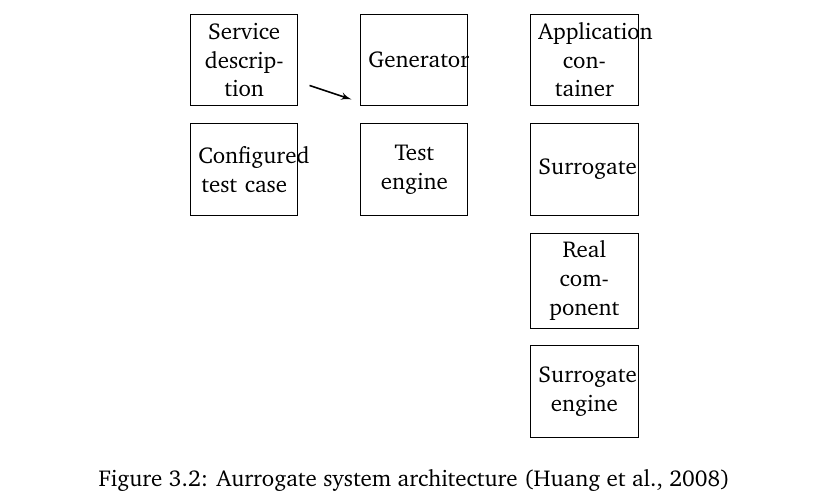
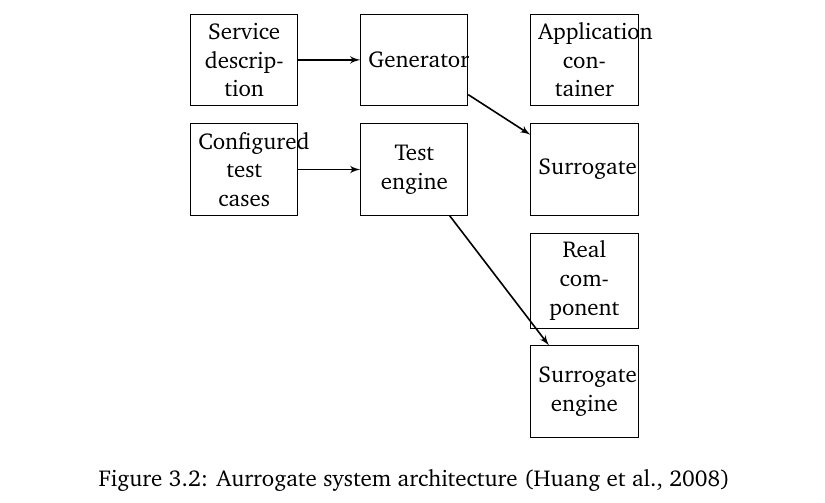
Before and after one commit to MrFossey/dippa, a LaTeX thesis (dippa.tex): part of page 21 of 53, cut so that both start at the same text. Compiled offline with pdfLaTeX; a LaTeX package or settings file that is missing is left out; a missing bibliography style is replaced by a similar one.

Commit message:
"Update"

```diff
--- a/dippa.tex
+++ b/dippa.tex
@@ -938,7 +938,7 @@ The framework requires manual setup, for instance manual validation and storing
 }
 
 \node [proc] (desc) {Service description};
-\node [proc] (tcs) {Configured test case};
+\node [proc] (tcs) {Configured test cases};
 
 \node [proc, right=of desc] (gen) {Generator};
 \node [proc] (ten) {Test engine};
@@ -946,10 +946,13 @@ The framework requires manual setup, for instance manual validation and storing
 \node [proc, right=of gen] (app) {Application container};
 \node [proc] (sgt) {Surrogate};
 \node [proc] (rea) {Real component};
-
 \node [proc] (sen) {Surrogate engine};
 
-\path [line] (datain) -- (prc);
+\path [line] (desc) -- (gen);
+\path [line] (gen) -- (sgt);
+
+\path [line] (tcs) -- (ten);
+\path [line] (ten) -- (sen);
 
 \end{tikzpicture}
 \caption{Aurrogate system architecture \citep{huang2008surrogate}} \label{fig:surrogate}
```
